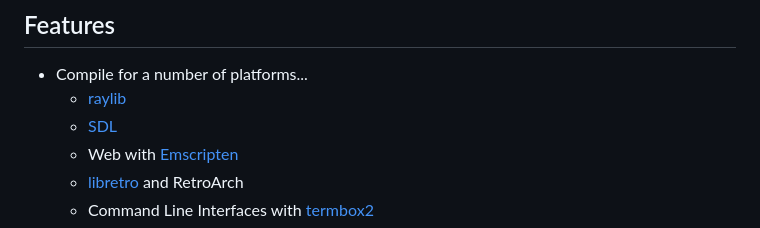
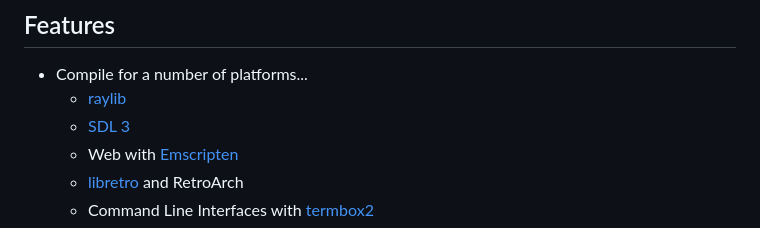
Before and after one commit to RobLoach/pntr_app, a Markdown page: README.md, the part around the change. Drawn GitHub-style.

Commit message:
Update SDL link to SDL 3 in README

```diff
--- a/README.md
+++ b/README.md
@@ -6,7 +6,7 @@ Build [pntr](https://github.com/robloach/pntr) applications with the same code f
 
 - Compile for a number of platforms...
     - [raylib](https://www.raylib.com/)
-    - [SDL](https://www.libsdl.org/)
+    - [SDL 3](https://www.libsdl.org/)
     - Web with [Emscripten](https://emscripten.org/)
     - [libretro](https://www.libretro.com/) and RetroArch
     - Command Line Interfaces with [termbox2](https://github.com/termbox/termbox2)
```
